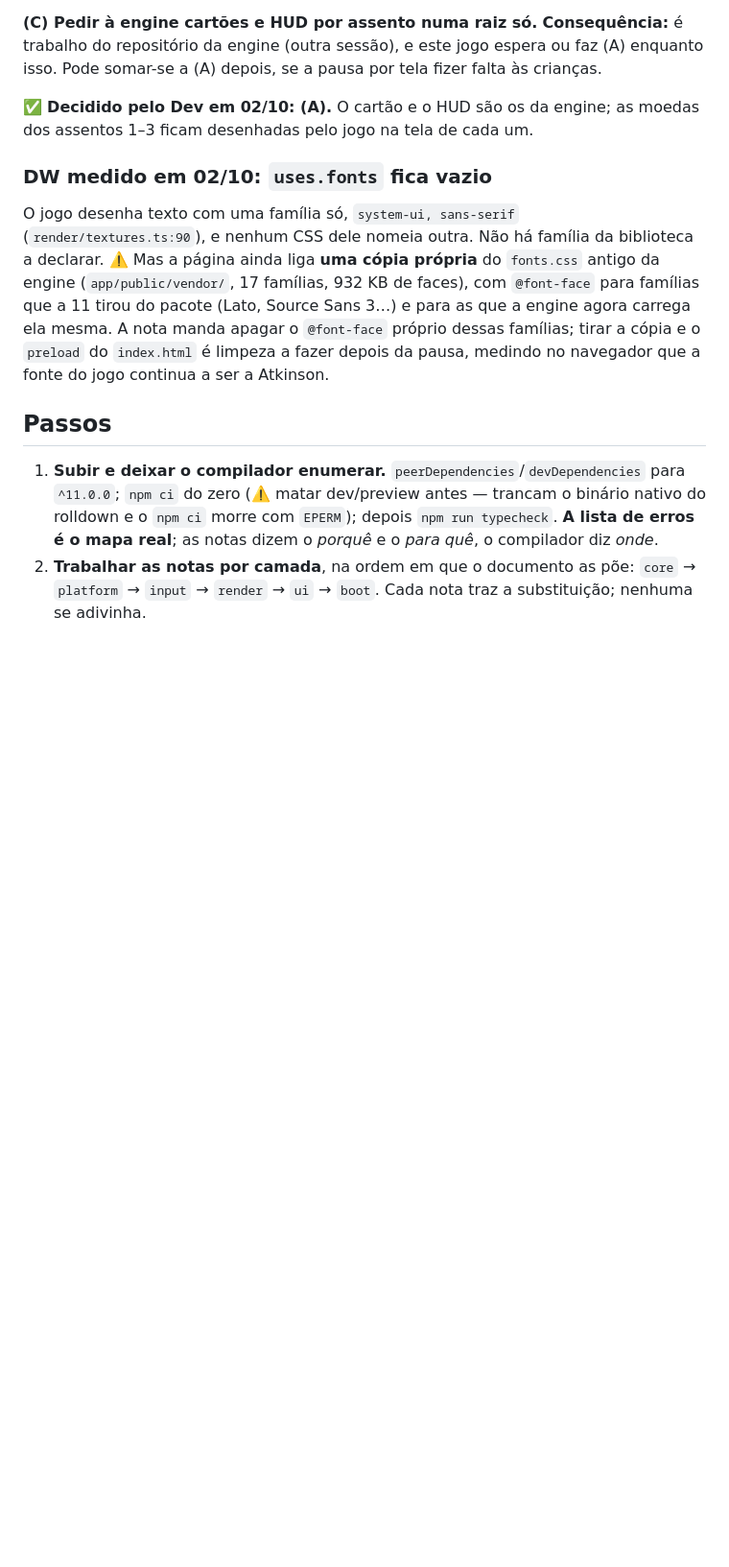
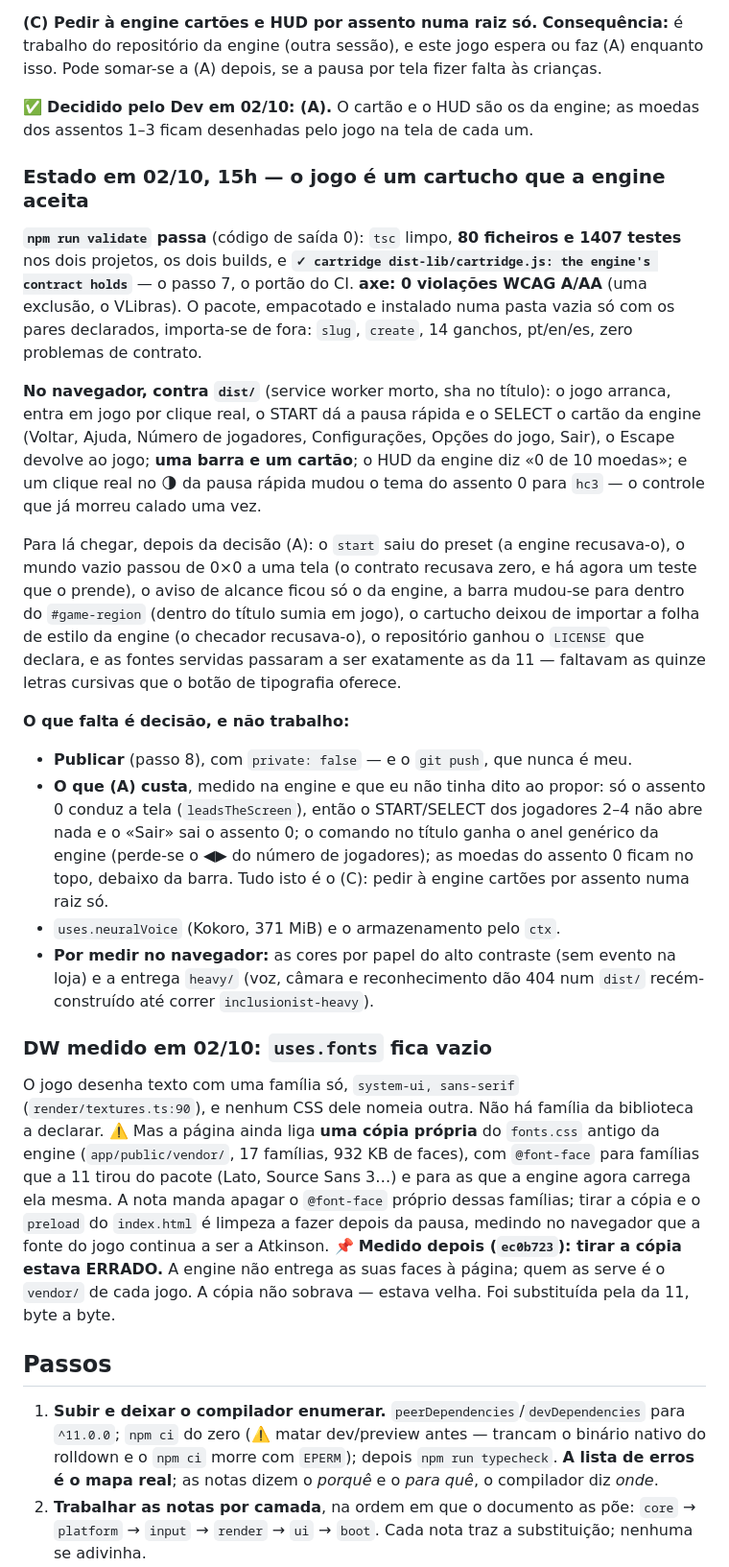
Before and after one commit to the-inclusionist/game-platformer, a Markdown page: .claude/plans/2026-09-27-engine-11-cartucho.md, the part around the change. Shown at 96% size. GitHub-like rendering; blank space fills up the shorter version.

Commit message:
docs(plan): 02/10, 15h — validate, the CI gate, axe and the browser all green; what is left is decision
`npm run validate` exit 0 (1407 tests, both builds, `inclusionist-check-cartridge` ✓), axe 0
violations, the packed cartridge imports from outside, and in the browser the game boots, plays,
pauses through the engine's card and its 🌗 acts. Left: publishing, what (A) costs (only seat 0
leads the screen — the (C) request to the engine), the neural voice, storage through `ctx`, and
two browser measures. Also corrects the DW note: removing the vendored fonts was wrong.

Files: .claude/plans/2026-09-27-engine-11-cartucho.md.

Co-Authored-By: Claude Opus 5.5 <noreply@anthropic.com>

```diff
--- a/.claude/plans/2026-09-27-engine-11-cartucho.md
+++ b/.claude/plans/2026-09-27-engine-11-cartucho.md
@@ -169,6 +169,34 @@ tela fizer falta às crianças.
 ✅ **Decidido pelo Dev em 02/10: (A).** O cartão e o HUD são os da engine; as moedas dos assentos 1–3 ficam
 desenhadas pelo jogo na tela de cada um.
 
+### Estado em 02/10, 15h — o jogo é um cartucho que a engine aceita
+
+**`npm run validate` passa** (código de saída 0): `tsc` limpo, **80 ficheiros e 1407 testes** nos dois projetos,
+os dois builds, e **`✓ cartridge dist-lib/cartridge.js: the engine's contract holds`** — o passo 7, o portão do CI.
+**axe: 0 violações WCAG A/AA** (uma exclusão, o VLibras). O pacote, empacotado e instalado numa pasta vazia só com
+os pares declarados, importa-se de fora: `slug`, `create`, 14 ganchos, pt/en/es, zero problemas de contrato.
+
+**No navegador, contra `dist/`** (service worker morto, sha no título): o jogo arranca, entra em jogo por clique
+real, o START dá a pausa rápida e o SELECT o cartão da engine (Voltar, Ajuda, Número de jogadores, Configurações,
+Opções do jogo, Sair), o Escape devolve ao jogo; **uma barra e um cartão**; o HUD da engine diz «0 de 10 moedas»; e
+um clique real no 🌗 da pausa rápida mudou o tema do assento 0 para `hc3` — o controle que já morreu calado uma vez.
+
+Para lá chegar, depois da decisão (A): o `start` saiu do preset (a engine recusava-o), o mundo vazio passou de 0×0
+a uma tela (o contrato recusava zero, e há agora um teste que o prende), o aviso de alcance ficou só o da engine, a
+barra mudou-se para dentro do `#game-region` (dentro do título sumia em jogo), o cartucho deixou de importar a folha
+de estilo da engine (o checador recusava-o), o repositório ganhou o `LICENSE` que declara, e as fontes servidas
+passaram a ser exatamente as da 11 — faltavam as quinze letras cursivas que o botão de tipografia oferece.
+
+**O que falta é decisão, e não trabalho:**
+- **Publicar** (passo 8), com `private: false` — e o `git push`, que nunca é meu.
+- **O que (A) custa**, medido na engine e que eu não tinha dito ao propor: só o assento 0 conduz a tela
+  (`leadsTheScreen`), então o START/SELECT dos jogadores 2–4 não abre nada e o «Sair» sai o assento 0; o comando
+  no título ganha o anel genérico da engine (perde-se o ◀▶ do número de jogadores); as moedas do assento 0 ficam no
+  topo, debaixo da barra. Tudo isto é o (C): pedir à engine cartões por assento numa raiz só.
+- `uses.neuralVoice` (Kokoro, 371 MiB) e o armazenamento pelo `ctx`.
+- **Por medir no navegador:** as cores por papel do alto contraste (sem evento na loja) e a entrega `heavy/`
+  (voz, câmara e reconhecimento dão 404 num `dist/` recém-construído até correr `inclusionist-heavy`).
+
 ### DW medido em 02/10: `uses.fonts` fica vazio
 
 O jogo desenha texto com uma família só, `system-ui, sans-serif` (`render/textures.ts:90`), e nenhum CSS dele
@@ -177,6 +205,8 @@ nomeia outra. Não há família da biblioteca a declarar. ⚠️ Mas a página a
 famílias que a 11 tirou do pacote (Lato, Source Sans 3…) e para as que a engine agora carrega ela mesma.
 A nota manda apagar o `@font-face` próprio dessas famílias; tirar a cópia e o `preload` do `index.html` é
 limpeza a fazer depois da pausa, medindo no navegador que a fonte do jogo continua a ser a Atkinson.
+📌 **Medido depois (`ec0b723`): tirar a cópia estava ERRADO.** A engine não entrega as suas faces à página; quem
+as serve é o `vendor/` de cada jogo. A cópia não sobrava — estava velha. Foi substituída pela da 11, byte a byte.
 
 ## Passos
 
```
